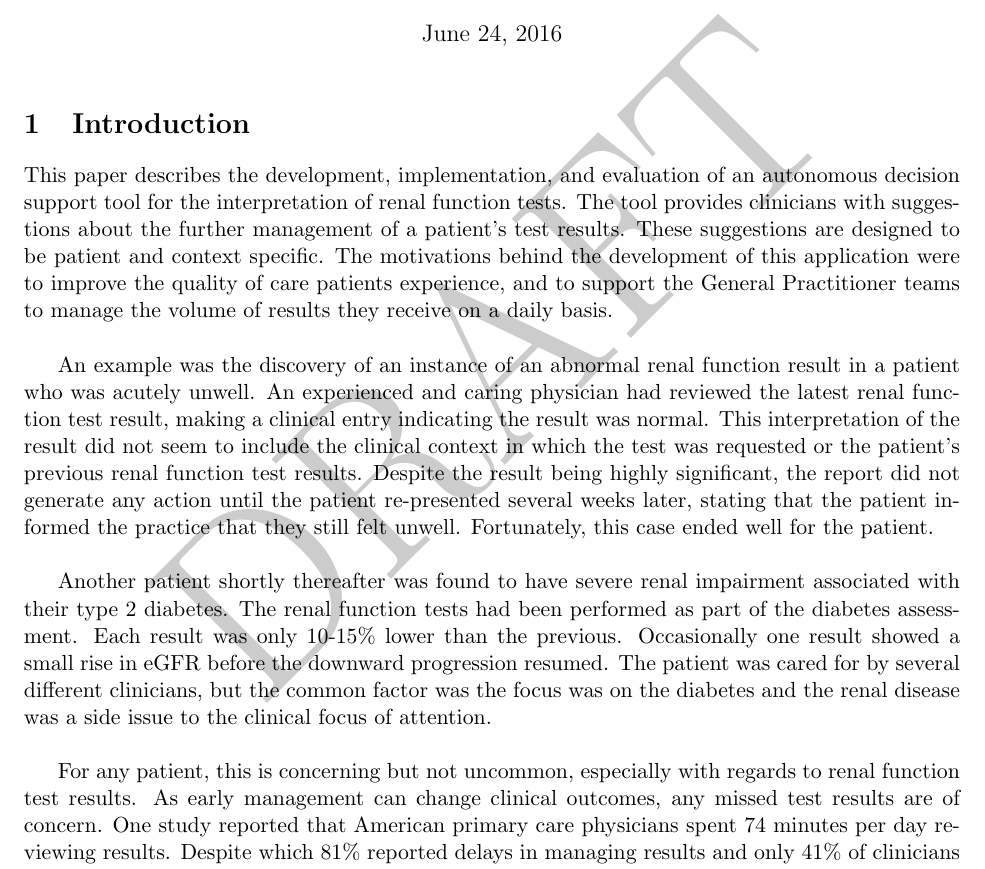
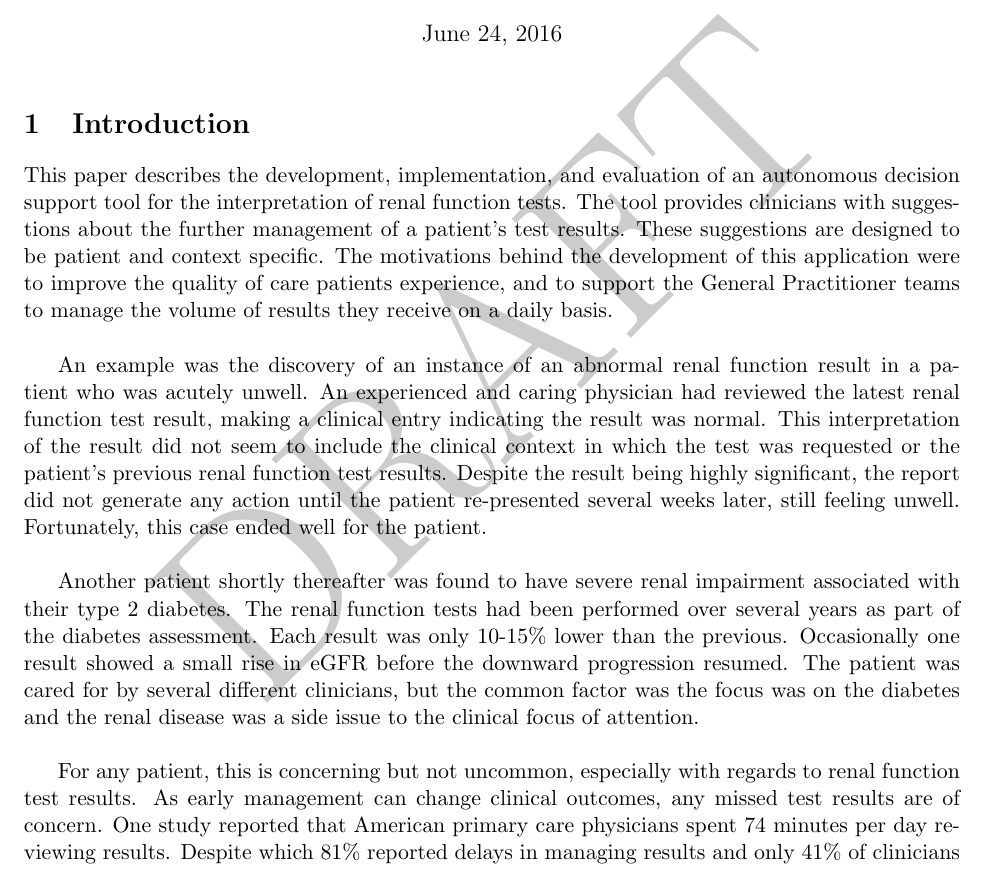
Before and after one commit to GreigR/RenalQ_NZMJ_paper, a LaTeX document (NZMJ_v2.tex): part of page 1 of 10, cut so that both start at the same text. Compiled offline with pdfLaTeX.

Commit message:
Further typo fixes

```diff
--- a/NZMJ_v2.tex
+++ b/NZMJ_v2.tex
@@ -22,9 +22,9 @@
 
 This paper describes the development, implementation, and evaluation  of an autonomous decision support tool for the interpretation of renal function tests. The tool provides clinicians with suggestions about the further management of a patient's test results. These suggestions are designed to be patient and context specific. The motivations behind the development of this application were to improve the quality of care patients experience, and to support the General Practitioner teams to manage the volume of results they receive on a daily basis. \\
 
-An example was the discovery of an instance of an abnormal renal function result in a patient who was acutely unwell. An experienced and caring physician had reviewed the latest renal function test result, making a clinical entry indicating the result was normal. This interpretation of the result did not seem to include the clinical context in which the test was requested or the patient's previous renal function test results. Despite the result being highly significant, the report did not generate any action until the patient re-presented several weeks later, stating that the patient informed the practice that they still felt unwell. Fortunately, this case ended well for the patient.\\
+An example was the discovery of an instance of an abnormal renal function result in a patient who was acutely unwell. An experienced and caring physician had reviewed the latest renal function test result, making a clinical entry indicating the result was normal. This interpretation of the result did not seem to include the clinical context in which the test was requested or the patient's previous renal function test results. Despite the result being highly significant, the report did not generate any action until the patient re-presented several weeks later, still feeling unwell. Fortunately, this case ended well for the patient.\\
 
-Another patient shortly thereafter was found to have severe renal impairment associated with their type 2 diabetes. The renal function tests had been performed as part of the diabetes assessment. Each result was only 10-15\% lower than the previous. Occasionally one result showed a small rise in eGFR before the downward progression resumed. The patient was cared for by several different clinicians, but the common factor was the focus was on the diabetes and the renal disease was a side issue to the clinical focus of attention.\\
+Another patient shortly thereafter was found to have severe renal impairment associated with their type 2 diabetes. The renal function tests had been performed over several years as part of the diabetes assessment. Each result was only 10-15\% lower than the previous. Occasionally one result showed a small rise in eGFR before the downward progression resumed. The patient was cared for by several different clinicians, but the common factor was the focus was on the diabetes and the renal disease was a side issue to the clinical focus of attention.\\
 
 For any patient, this is concerning but not uncommon, especially with regards to renal function test results.  As early management can change clinical outcomes, any missed test results are of concern. One study reported that American primary care physicians spent 74 minutes per day reviewing results. Despite which 81\% reported delays in managing results and only 41\% of clinicians were satisfied with their current process \citep{poon2004wish}. Estimates of "missed" or not followed up results vary from 6.8\% to 62\% \citep{callen2012failure}.\\
 
```
